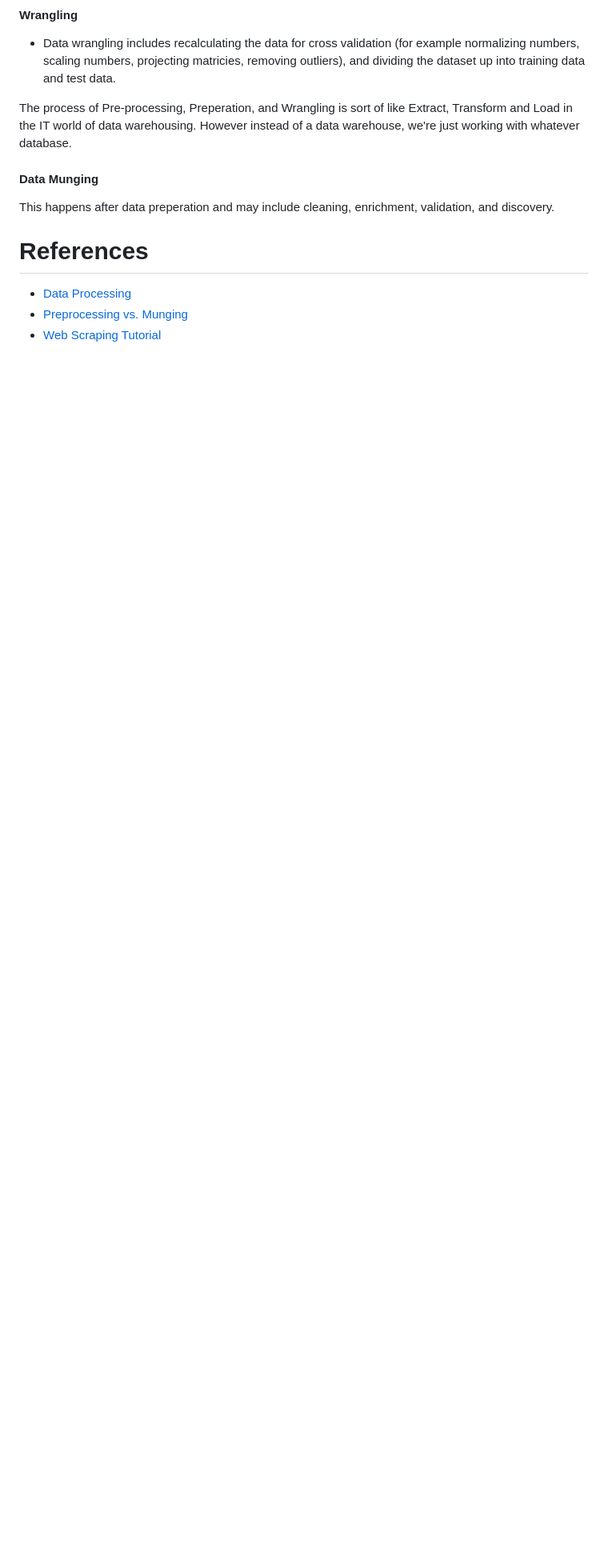
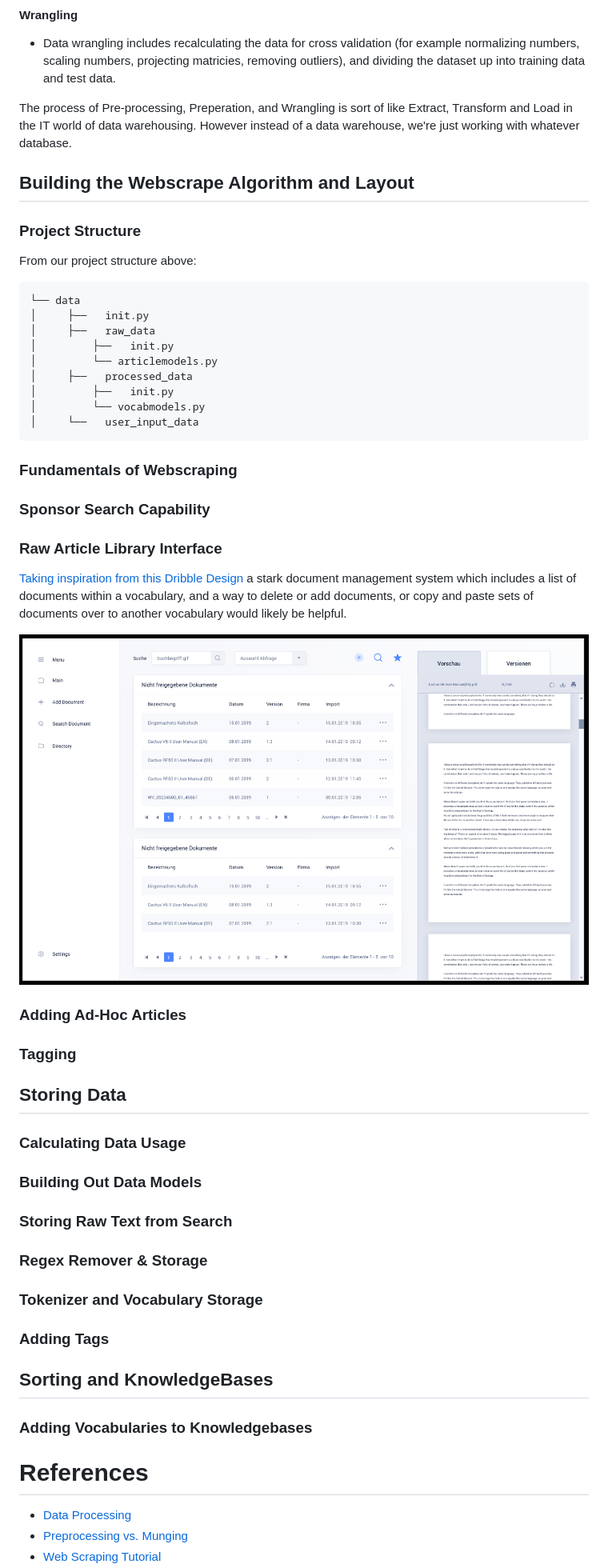
Before and after one commit to pwdel/webscrape, a Markdown page: README.md, the part around the change. Shown: that part at 80% size. Rendered like a GitHub page; pictures changed too: readme_img/article-interface.png (added); blank space fills up the shorter version.

````diff
--- a/README.md
+++ b/README.md
@@ -127,11 +127,62 @@ As far as the actual python work and lifting, this could be built into the follo
 
 The process of Pre-processing, Preperation, and Wrangling is sort of like Extract, Transform and Load in the IT world of data warehousing. However instead of a data warehouse, we're just working with whatever database.
 
+## Building the Webscrape Algorithm and Layout
+
+### Project Structure
+
+From our project structure above:
+
+```
+└── data
+│	  ├──	init.py
+│	  ├──	raw_data
+│	      ├──	init.py
+│	      └── articlemodels.py
+│	  ├──	processed_data
+│	      ├──	init.py
+│	      └── vocabmodels.py
+│	  └──	user_input_data
+```
 
 
-#### Data Munging
+### Fundamentals of Webscraping
 
-This happens after data preperation and may include cleaning, enrichment, validation, and discovery.
+
+### Sponsor Search Capability
+
+
+### Raw Article Library Interface
+
+[Taking inspiration from this Dribble Design](https://dribbble.com/shots/5897384-Document-Management-System/attachments/5897384?mode=media) a stark document management system which includes a list of documents within a vocabulary, and a way to delete or add documents, or copy and paste sets of documents over to another vocabulary would likely be helpful.
+
+![Article Interface](/readme_img/article-interface.png)
+
+### Adding Ad-Hoc Articles
+
+
+### Tagging
+
+
+## Storing Data
+
+### Calculating Data Usage
+
+### Building Out Data Models
+
+### Storing Raw Text from Search
+
+### Regex Remover & Storage
+
+### Tokenizer and Vocabulary Storage
+
+### Adding Tags
+
+
+## Sorting and KnowledgeBases
+
+### Adding Vocabularies to Knowledgebases
+
 
 
 # References
````
